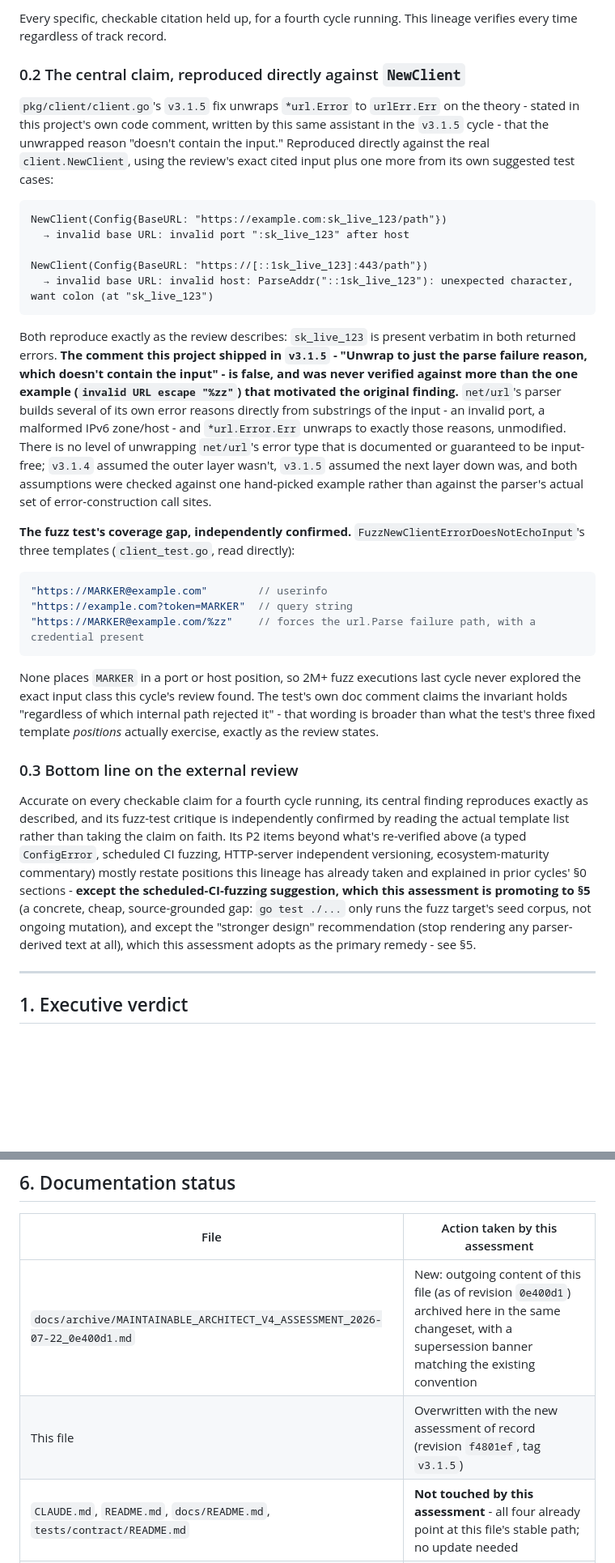
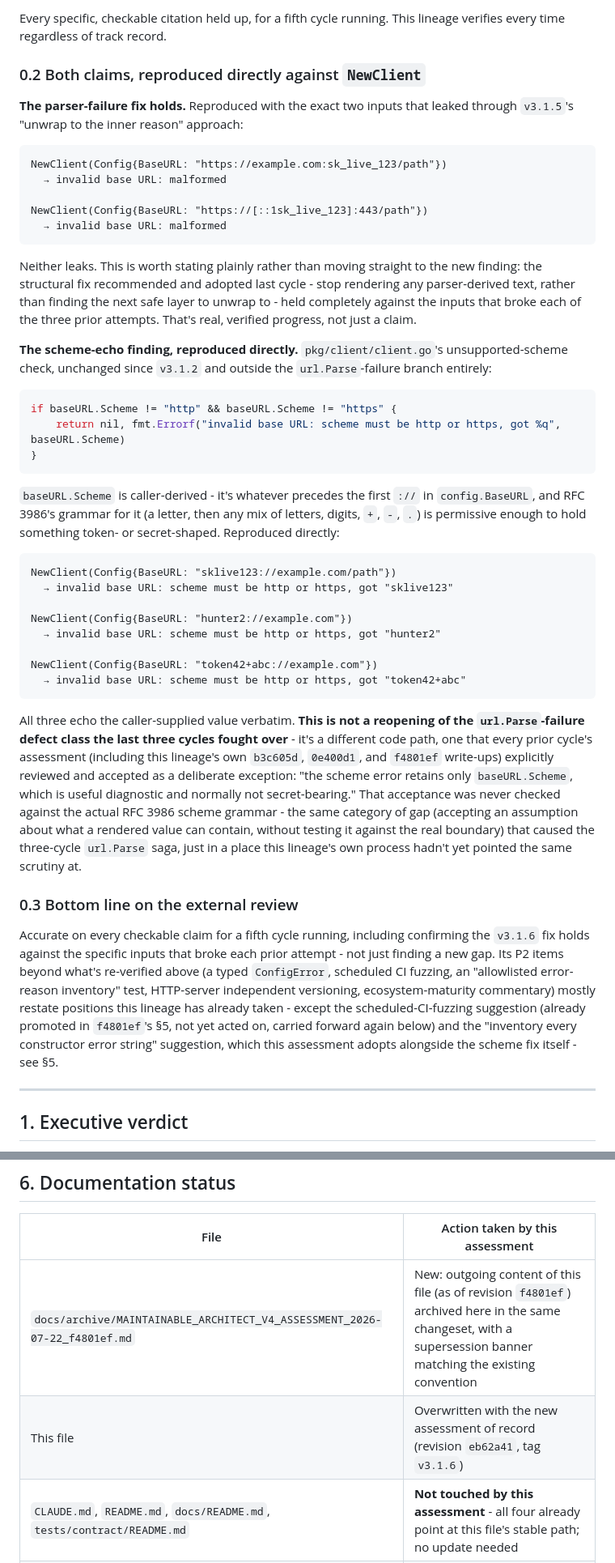
Before and after one commit to n-ae/nba-api-go, a Markdown page: docs/MAINTAINABLE_ARCHITECT_V4_ASSESSMENT.md, 2 parts joined by grey strips. Shown at 81% size. GitHub-like rendering; blank space fills up the shorter version.

````diff
--- a/docs/MAINTAINABLE_ARCHITECT_V4_ASSESSMENT.md
+++ b/docs/MAINTAINABLE_ARCHITECT_V4_ASSESSMENT.md
@@ -28,33 +28,46 @@ The user supplied an unsolicited "Senior Software Engineering Review" of `v3.1.5
 
-Every specific, checkable citation held up, for a fourth cycle running. This lineage verifies every time regardless of track record.
+Every specific, checkable citation held up, for a fifth cycle running. This lineage verifies every time regardless of track record.
 
-### 0.2 The central claim, reproduced directly against `NewClient`
+### 0.2 Both claims, reproduced directly against `NewClient`
 
-`pkg/client/client.go`'s `v3.1.5` fix unwraps `*url.Error` to `urlErr.Err` on the theory - stated in this project's own code comment, written by this same assistant in the `v3.1.5` cycle - that the unwrapped reason "doesn't contain the input." Reproduced directly against the real `client.NewClient`, using the review's exact cited input plus one more from its own suggested test cases:
+**The parser-failure fix holds.** Reproduced with the exact two inputs that leaked through `v3.1.5`'s "unwrap to the inner reason" approach:
 
 ```
 NewClient(Config{BaseURL: "https://example.com:sk_live_123/path"})
-  → invalid base URL: invalid port ":sk_live_123" after host
+  → invalid base URL: malformed
 
 NewClient(Config{BaseURL: "https://[::1sk_live_123]:443/path"})
-  → invalid base URL: invalid host: ParseAddr("::1sk_live_123"): unexpected character, want colon (at "sk_live_123")
+  → invalid base URL: malformed
 ```
 
-Both reproduce exactly as the review describes: `sk_live_123` is present verbatim in both returned errors. **The comment this project shipped in `v3.1.5` - "Unwrap to just the parse failure reason, which doesn't contain the input" - is false, and was never verified against more than the one example (`invalid URL escape "%zz"`) that motivated the original finding.** `net/url`'s parser builds several of its own error reasons directly from substrings of the input - an invalid port, a malformed IPv6 zone/host - and `*url.Error.Err` unwraps to exactly those reasons, unmodified. There is no level of unwrapping `net/url`'s error type that is documented or guaranteed to be input-free; `v3.1.4` assumed the outer layer wasn't, `v3.1.5` assumed the next layer down was, and both assumptions were checked against one hand-picked example rather than against the parser's actual set of error-construction call sites.
+Neither leaks. This is worth stating plainly rather than moving straight to the new finding: the structural fix recommended and adopted last cycle - stop rendering any parser-derived text, rather than finding the next safe layer to unwrap to - held completely against the inputs that broke each of the three prior attempts. That's real, verified progress, not just a claim.
 
-**The fuzz test's coverage gap, independently confirmed.** `FuzzNewClientErrorDoesNotEchoInput`'s three templates (`client_test.go`, read directly):
+**The scheme-echo finding, reproduced directly.** `pkg/client/client.go`'s unsupported-scheme check, unchanged since `v3.1.2` and outside the `url.Parse`-failure branch entirely:
 
 ```go
-"https://MARKER@example.com"        // userinfo
-"https://example.com?token=MARKER"  // query string
-"https://MARKER@example.com/%zz"    // forces the url.Parse failure path, with a credential present
+if baseURL.Scheme != "http" && baseURL.Scheme != "https" {
+    return nil, fmt.Errorf("invalid base URL: scheme must be http or https, got %q", baseURL.Scheme)
+}
 ```
 
-None places `MARKER` in a port or host position, so 2M+ fuzz executions last cycle never explored the exact input class this cycle's review found. The test's own doc comment claims the invariant holds "regardless of which internal path rejected it" - that wording is broader than what the test's three fixed template *positions* actually exercise, exactly as the review states.
+`baseURL.Scheme` is caller-derived - it's whatever precedes the first `://` in `config.BaseURL`, and RFC 3986's grammar for it (a letter, then any mix of letters, digits, `+`, `-`, `.`) is permissive enough to hold something token- or secret-shaped. Reproduced directly:
+
+```
+NewClient(Config{BaseURL: "sklive123://example.com/path"})
+  → invalid base URL: scheme must be http or https, got "sklive123"
+
+NewClient(Config{BaseURL: "hunter2://example.com"})
+  → invalid base URL: scheme must be http or https, got "hunter2"
+
+NewClient(Config{BaseURL: "token42+abc://example.com"})
+  → invalid base URL: scheme must be http or https, got "token42+abc"
+```
+
+All three echo the caller-supplied value verbatim. **This is not a reopening of the `url.Parse`-failure defect class the last three cycles fought over** - it's a different code path, one that every prior cycle's assessment (including this lineage's own `b3c605d`, `0e400d1`, and `f4801ef` write-ups) explicitly reviewed and accepted as a deliberate exception: "the scheme error retains only `baseURL.Scheme`, which is useful diagnostic and normally not secret-bearing." That acceptance was never checked against the actual RFC 3986 scheme grammar - the same category of gap (accepting an assumption about what a rendered value can contain, without testing it against the real boundary) that caused the three-cycle `url.Parse` saga, just in a place this lineage's own process hadn't yet pointed the same scrutiny at.
 
 ### 0.3 Bottom line on the external review
 
-Accurate on every checkable claim for a fourth cycle running, its central finding reproduces exactly as described, and its fuzz-test critique is independently confirmed by reading the actual template list rather than taking the claim on faith. Its P2 items beyond what's re-verified above (a typed `ConfigError`, scheduled CI fuzzing, HTTP-server independent versioning, ecosystem-maturity commentary) mostly restate positions this lineage has already taken and explained in prior cycles' §0 sections - **except the scheduled-CI-fuzzing suggestion, which this assessment is promoting to §5** (a concrete, cheap, source-grounded gap: `go test ./...` only runs the fuzz target's seed corpus, not ongoing mutation), and except the "stronger design" recommendation (stop rendering any parser-derived text at all), which this assessment adopts as the primary remedy - see §5.
+Accurate on every checkable claim for a fifth cycle running, including confirming the `v3.1.6` fix holds against the specific inputs that broke each prior attempt - not just finding a new gap. Its P2 items beyond what's re-verified above (a typed `ConfigError`, scheduled CI fuzzing, an "allowlisted error-reason inventory" test, HTTP-server independent versioning, ecosystem-maturity commentary) mostly restate positions this lineage has already taken - except the scheduled-CI-fuzzing suggestion (already promoted in `f4801ef`'s §5, not yet acted on, carried forward again below) and the "inventory every constructor error string" suggestion, which this assessment adopts alongside the scheme fix itself - see §5.
 
 ---
 
@@ -188,8 +200,8 @@ Budget reality unchanged: ~1.6h/week core maintenance.
 
 | File | Action taken by this assessment |
 |---|---|
-| `docs/archive/MAINTAINABLE_ARCHITECT_V4_ASSESSMENT_2026-07-22_0e400d1.md` | New: outgoing content of this file (as of revision `0e400d1`) archived here in the same changeset, with a supersession banner matching the existing convention |
-| This file | Overwritten with the new assessment of record (revision `f4801ef`, tag `v3.1.5`) |
+| `docs/archive/MAINTAINABLE_ARCHITECT_V4_ASSESSMENT_2026-07-22_f4801ef.md` | New: outgoing content of this file (as of revision `f4801ef`) archived here in the same changeset, with a supersession banner matching the existing convention |
+| This file | Overwritten with the new assessment of record (revision `eb62a41`, tag `v3.1.6`) |
 | `CLAUDE.md`, `README.md`, `docs/README.md`, `tests/contract/README.md` | **Not touched by this assessment** - all four already point at this file's stable path; no update needed |
 | `CHANGELOG.md`, `go.mod`, version constants | **Not touched** - no new user-facing change is being shipped by this assessment itself; the recommended fixes in §5 are follow-up commits, not part of this document |
 
````
Also changed, not shown: other parts of docs/MAINTAINABLE_ARCHITECT_V4_ASSESSMENT.md (+43 -44 lines), docs/archive/MAINTAINABLE_ARCHITECT_V4_ASSESSMENT_2026-07-22_f4801ef.md (added, +227 -0 lines).
